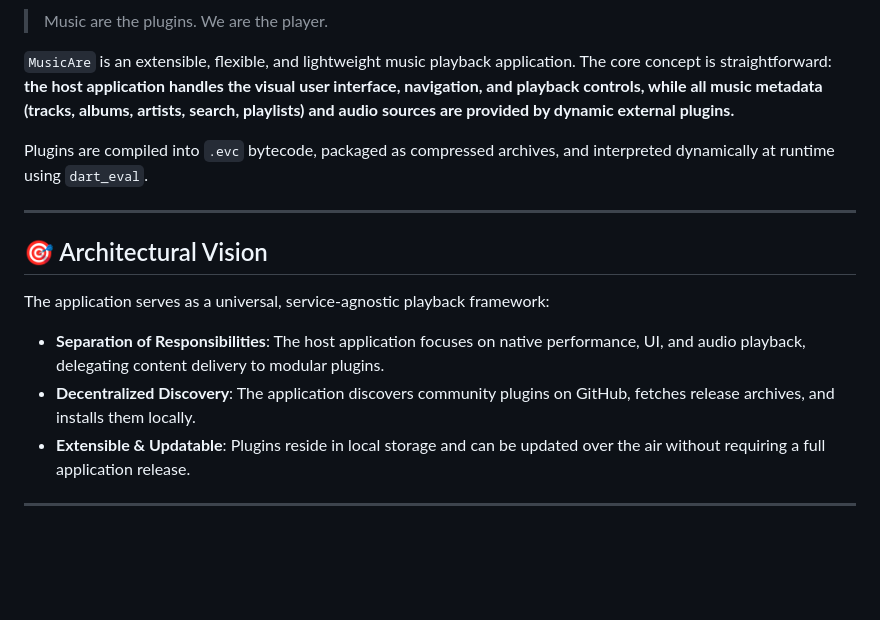
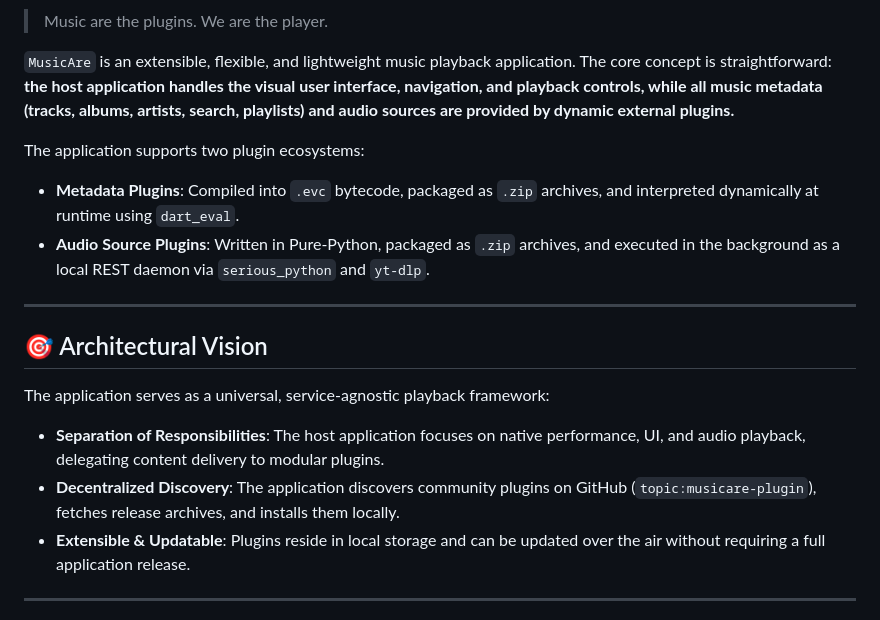
Before and after one commit to stefare90/musicare, a Markdown page: README.md, the part around one of its changes. Drawn GitHub-style; blank space fills up the shorter version.

```diff
--- a/README.md
+++ b/README.md
@@ -7,7 +7,9 @@
 
 `MusicAre` is an extensible, flexible, and lightweight music playback application. The core concept is straightforward: **the host application handles the visual user interface, navigation, and playback controls, while all music metadata (tracks, albums, artists, search, playlists) and audio sources are provided by dynamic external plugins.**
 
-Plugins are compiled into `.evc` bytecode, packaged as compressed archives, and interpreted dynamically at runtime using `dart_eval`.
+The application supports two plugin ecosystems:
+* **Metadata Plugins**: Compiled into `.evc` bytecode, packaged as `.zip` archives, and interpreted dynamically at runtime using `dart_eval`.
+* **Audio Source Plugins**: Written in Pure-Python, packaged as `.zip` archives, and executed in the background as a local REST daemon via `serious_python` and `yt-dlp`.
 
 ---
 
@@ -15,7 +17,7 @@ Plugins are compiled into `.evc` bytecode, packaged as compressed archives, and
 
 The application serves as a universal, service-agnostic playback framework:
 * **Separation of Responsibilities**: The host application focuses on native performance, UI, and audio playback, delegating content delivery to modular plugins.
-* **Decentralized Discovery**: The application discovers community plugins on GitHub, fetches release archives, and installs them locally.
+* **Decentralized Discovery**: The application discovers community plugins on GitHub (`topic:musicare-plugin`), fetches release archives, and installs them locally.
 * **Extensible & Updatable**: Plugins reside in local storage and can be updated over the air without requiring a full application release.
 
 ---
```
Also changed, not shown: other parts of README.md (+12 -13 lines), documents/ROADMAP.md (+57 -15 lines).
